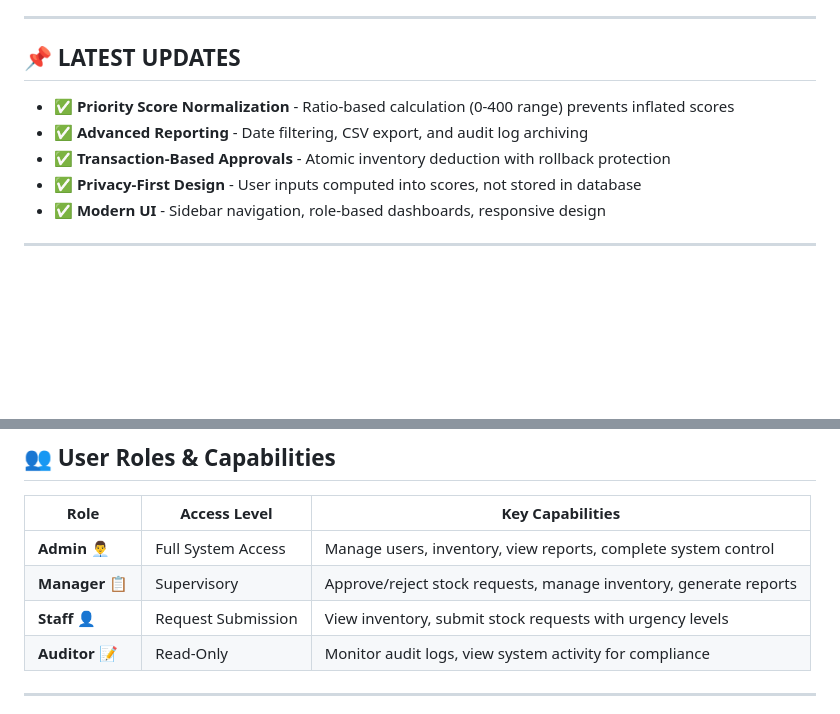
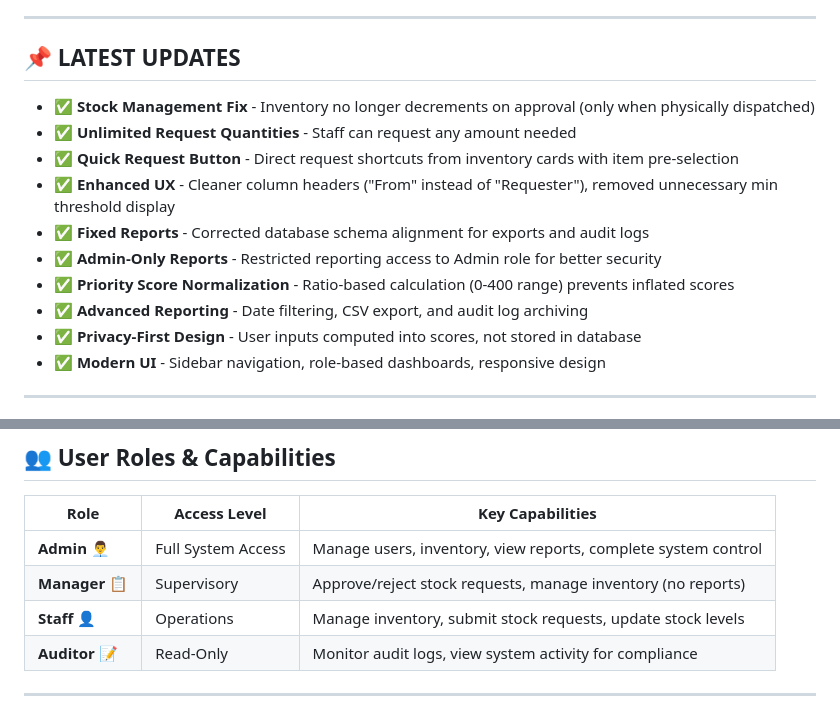
Before and after one commit to aldric-fire/SWAP-Project, a Markdown page: README.md, 2 parts joined by grey strips. Drawn GitHub-style; blank space fills up the shorter version.

```diff
--- a/README.md
+++ b/README.md
@@ -5,9 +5,14 @@
 
 ## 📌 LATEST UPDATES
 
+- ✅ **Stock Management Fix** - Inventory no longer decrements on approval (only when physically dispatched)
+- ✅ **Unlimited Request Quantities** - Staff can request any amount needed
+- ✅ **Quick Request Button** - Direct request shortcuts from inventory cards with item pre-selection
+- ✅ **Enhanced UX** - Cleaner column headers ("From" instead of "Requester"), removed unnecessary min threshold display
+- ✅ **Fixed Reports** - Corrected database schema alignment for exports and audit logs
+- ✅ **Admin-Only Reports** - Restricted reporting access to Admin role for better security
 - ✅ **Priority Score Normalization** - Ratio-based calculation (0-400 range) prevents inflated scores
 - ✅ **Advanced Reporting** - Date filtering, CSV export, and audit log archiving
-- ✅ **Transaction-Based Approvals** - Atomic inventory deduction with rollback protection
 - ✅ **Privacy-First Design** - User inputs computed into scores, not stored in database
 - ✅ **Modern UI** - Sidebar navigation, role-based dashboards, responsive design
 
@@ -36,8 +41,8 @@
 | Role | Access Level | Key Capabilities |
 |------|--------------|------------------|
 | **Admin** 👨‍💼 | Full System Access | Manage users, inventory, view reports, complete system control |
-| **Manager** 📋 | Supervisory | Approve/reject stock requests, manage inventory, generate reports |
-| **Staff** 👤 | Request Submission | View inventory, submit stock requests with urgency levels |
+| **Manager** 📋 | Supervisory | Approve/reject stock requests, manage inventory (no reports) |
+| **Staff** 👤 | Operations | Manage inventory, submit stock requests, update stock levels |
 | **Auditor** 📝 | Read-Only | Monitor audit logs, view system activity for compliance |
 
 ---
```
Also changed, not shown: other parts of README.md (+27 -17 lines).
